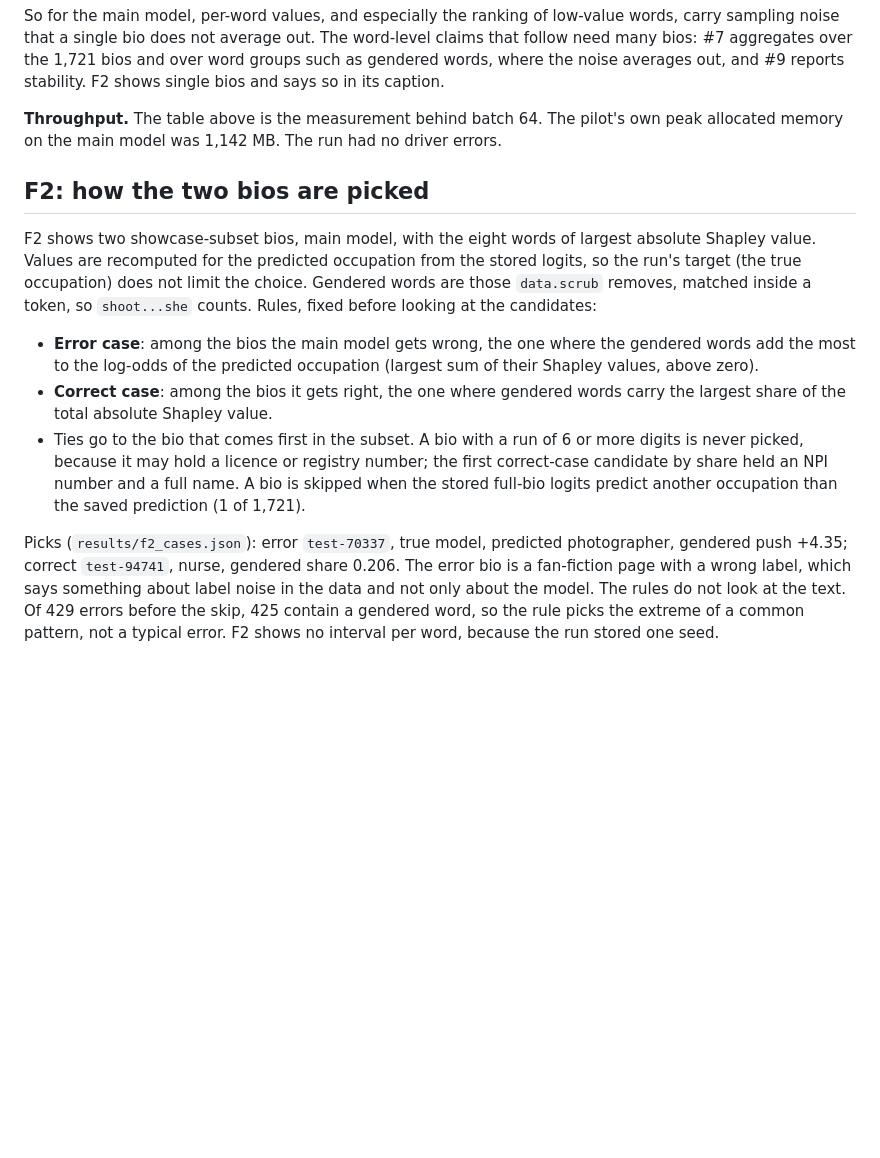
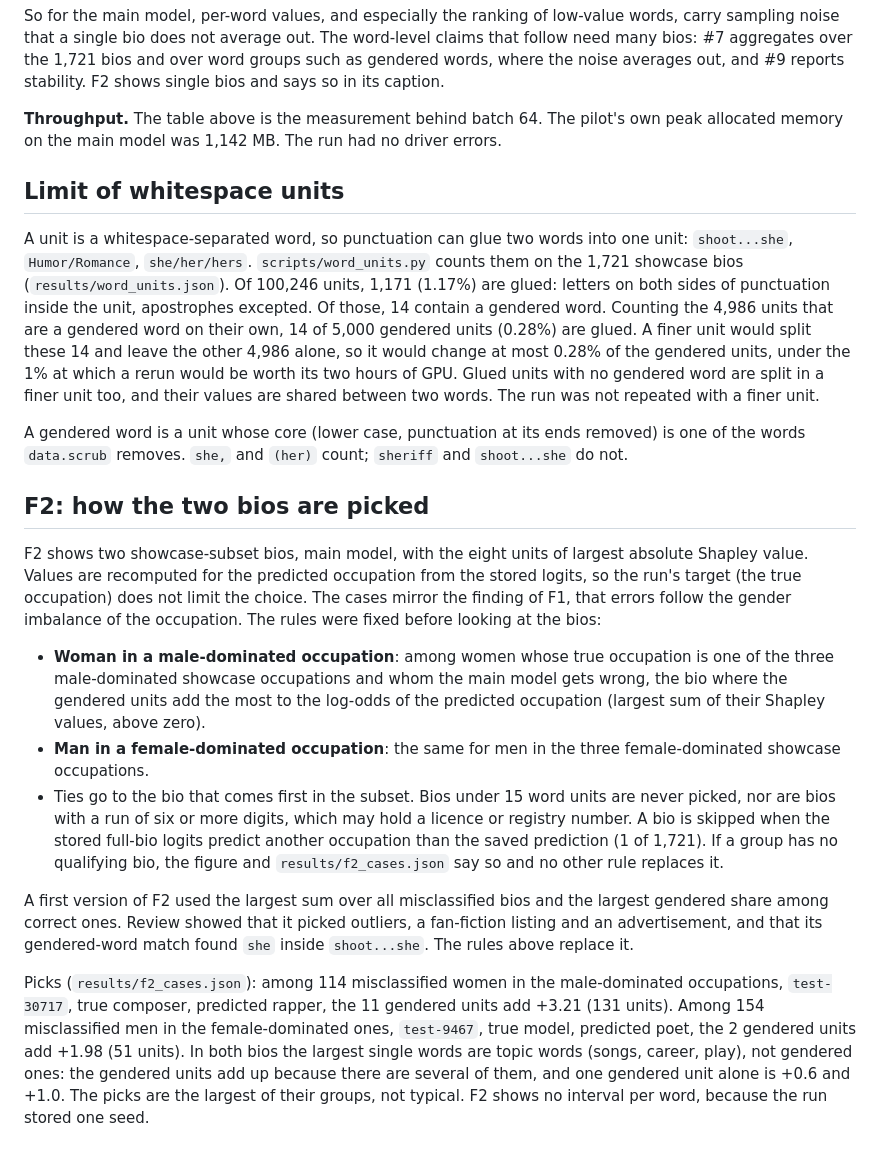
Before and after one commit to mangelv011/hiring-bias-xai, a Markdown page: docs/decisions/0003-shapley-attribution.md, the part around the change. GitHub-like rendering; blank space fills up the shorter version.

```diff
--- a/docs/decisions/0003-shapley-attribution.md
+++ b/docs/decisions/0003-shapley-attribution.md
@@ -95,12 +95,20 @@ So for the main model, per-word values, and especially the ranking of low-value
 
 **Throughput.** The table above is the measurement behind batch 64. The pilot's own peak allocated memory on the main model was 1,142 MB. The run had no driver errors.
 
+## Limit of whitespace units
+
+A unit is a whitespace-separated word, so punctuation can glue two words into one unit: `shoot...she`, `Humor/Romance`, `she/her/hers`. `scripts/word_units.py` counts them on the 1,721 showcase bios (`results/word_units.json`). Of 100,246 units, 1,171 (1.17%) are glued: letters on both sides of punctuation inside the unit, apostrophes excepted. Of those, 14 contain a gendered word. Counting the 4,986 units that are a gendered word on their own, 14 of 5,000 gendered units (0.28%) are glued. A finer unit would split these 14 and leave the other 4,986 alone, so it would change at most 0.28% of the gendered units, under the 1% at which a rerun would be worth its two hours of GPU. Glued units with no gendered word are split in a finer unit too, and their values are shared between two words. The run was not repeated with a finer unit.
+
+A gendered word is a unit whose core (lower case, punctuation at its ends removed) is one of the words `data.scrub` removes. `she,` and `(her)` count; `sheriff` and `shoot...she` do not.
+
 ## F2: how the two bios are picked
 
-F2 shows two showcase-subset bios, main model, with the eight words of largest absolute Shapley value. Values are recomputed for the predicted occupation from the stored logits, so the run's target (the true occupation) does not limit the choice. Gendered words are those `data.scrub` removes, matched inside a token, so `shoot...she` counts. Rules, fixed before looking at the candidates:
+F2 shows two showcase-subset bios, main model, with the eight units of largest absolute Shapley value. Values are recomputed for the predicted occupation from the stored logits, so the run's target (the true occupation) does not limit the choice. The cases mirror the finding of F1, that errors follow the gender imbalance of the occupation. The rules were fixed before looking at the bios:
 
-- **Error case**: among the bios the main model gets wrong, the one where the gendered words add the most to the log-odds of the predicted occupation (largest sum of their Shapley values, above zero).
-- **Correct case**: among the bios it gets right, the one where gendered words carry the largest share of the total absolute Shapley value.
-- Ties go to the bio that comes first in the subset. A bio with a run of 6 or more digits is never picked, because it may hold a licence or registry number; the first correct-case candidate by share held an NPI number and a full name. A bio is skipped when the stored full-bio logits predict another occupation than the saved prediction (1 of 1,721).
+- **Woman in a male-dominated occupation**: among women whose true occupation is one of the three male-dominated showcase occupations and whom the main model gets wrong, the bio where the gendered units add the most to the log-odds of the predicted occupation (largest sum of their Shapley values, above zero).
+- **Man in a female-dominated occupation**: the same for men in the three female-dominated showcase occupations.
+- Ties go to the bio that comes first in the subset. Bios under 15 word units are never picked, nor are bios with a run of six or more digits, which may hold a licence or registry number. A bio is skipped when the stored full-bio logits predict another occupation than the saved prediction (1 of 1,721). If a group has no qualifying bio, the figure and `results/f2_cases.json` say so and no other rule replaces it.
 
-Picks (`results/f2_cases.json`): error `test-70337`, true model, predicted photographer, gendered push +4.35; correct `test-94741`, nurse, gendered share 0.206. The error bio is a fan-fiction page with a wrong label, which says something about label noise in the data and not only about the model. The rules do not look at the text. Of 429 errors before the skip, 425 contain a gendered word, so the rule picks the extreme of a common pattern, not a typical error. F2 shows no interval per word, because the run stored one seed.
+A first version of F2 used the largest sum over all misclassified bios and the largest gendered share among correct ones. Review showed that it picked outliers, a fan-fiction listing and an advertisement, and that its gendered-word match found `she` inside `shoot...she`. The rules above replace it.
+
+Picks (`results/f2_cases.json`): among 114 misclassified women in the male-dominated occupations, `test-30717`, true composer, predicted rapper, the 11 gendered units add +3.21 (131 units). Among 154 misclassified men in the female-dominated ones, `test-9467`, true model, predicted poet, the 2 gendered units add +1.98 (51 units). In both bios the largest single words are topic words (songs, career, play), not gendered ones: the gendered units add up because there are several of them, and one gendered unit alone is +0.6 and +1.0. The picks are the largest of their groups, not typical. F2 shows no interval per word, because the run stored one seed.
```
Also changed, not shown: GLOSSARY.md (+1 -1 lines), README.md (+6 -5 lines), docs/figure_checks/f2_deuteranopia.png, results/figures/f2_shapley_cases.png, 2 other files.
